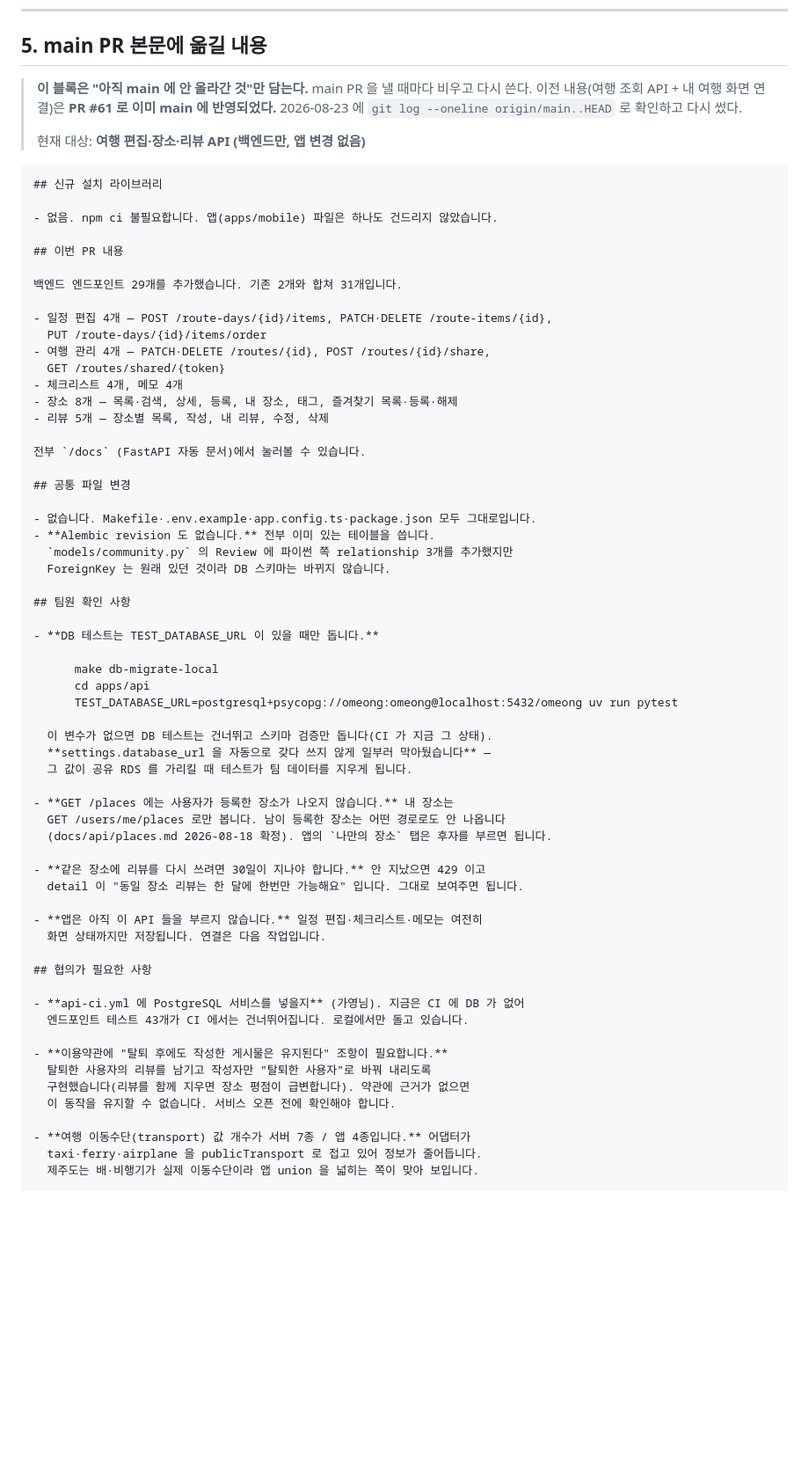
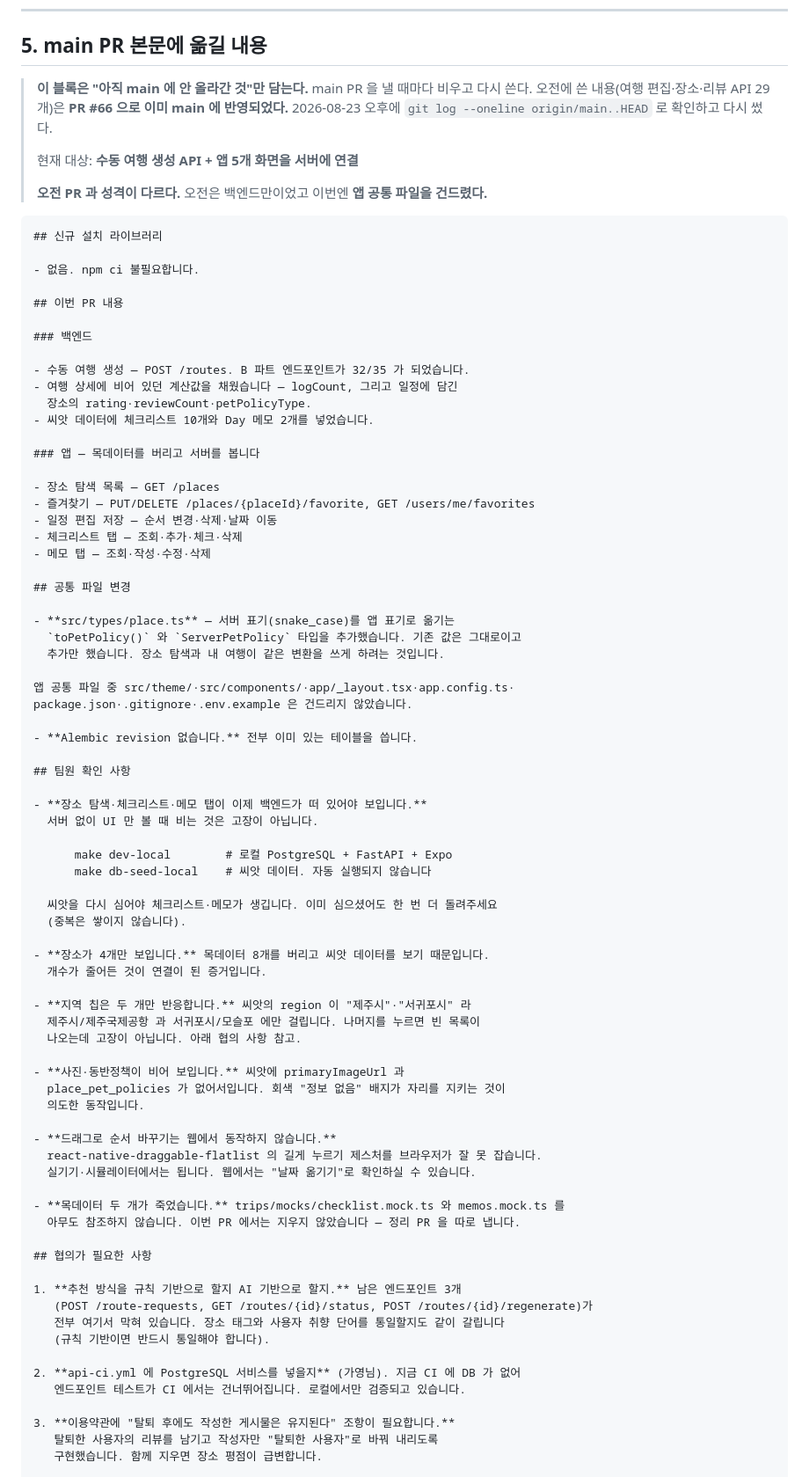
Before and after one commit to Gayoung03/omeong-gameong-knto, a Markdown page: docs/planning/yulim-main-merge-notes.md, the part around one of its changes. Shown at 88% size. Drawn GitHub-style; blank space fills up the shorter version.

Commit message:
docs: 머지 노트 5번 항목을 오후 작업 기준으로 재작성

````diff
--- a/docs/planning/yulim-main-merge-notes.md
+++ b/docs/planning/yulim-main-merge-notes.md
@@ -343,70 +343,86 @@ git add package-lock.json
 ## 5. main PR 본문에 옮길 내용
 
 > **이 블록은 "아직 main 에 안 올라간 것"만 담는다.** main PR 을 낼 때마다 비우고 다시 쓴다.
-> 이전 내용(여행 조회 API + 내 여행 화면 연결)은 **PR #61 로 이미 main 에 반영되었다.**
-> 2026-08-23 에 `git log --oneline origin/main..HEAD` 로 확인하고 다시 썼다.
+> 오전에 쓴 내용(여행 편집·장소·리뷰 API 29개)은 **PR #66 으로 이미 main 에 반영되었다.**
+> 2026-08-23 오후에 `git log --oneline origin/main..HEAD` 로 확인하고 다시 썼다.
 >
-> 현재 대상: **여행 편집·장소·리뷰 API (백엔드만, 앱 변경 없음)**
+> 현재 대상: **수동 여행 생성 API + 앱 5개 화면을 서버에 연결**
+>
+> **오전 PR 과 성격이 다르다.** 오전은 백엔드만이었고 이번엔 **앱 공통 파일을 건드렸다.**
 
 ```markdown
 ## 신규 설치 라이브러리
 
-- 없음. npm ci 불필요합니다. 앱(apps/mobile) 파일은 하나도 건드리지 않았습니다.
+- 없음. npm ci 불필요합니다.
 
 ## 이번 PR 내용
 
-백엔드 엔드포인트 29개를 추가했습니다. 기존 2개와 합쳐 31개입니다.
+### 백엔드
 
-- 일정 편집 4개 — POST /route-days/{id}/items, PATCH·DELETE /route-items/{id},
-  PUT /route-days/{id}/items/order
-- 여행 관리 4개 — PATCH·DELETE /routes/{id}, POST /routes/{id}/share,
-  GET /routes/shared/{token}
-- 체크리스트 4개, 메모 4개
-- 장소 8개 — 목록·검색, 상세, 등록, 내 장소, 태그, 즐겨찾기 목록·등록·해제
-- 리뷰 5개 — 장소별 목록, 작성, 내 리뷰, 수정, 삭제
+- 수동 여행 생성 — POST /routes. B 파트 엔드포인트가 32/35 가 되었습니다.
+- 여행 상세에 비어 있던 계산값을 채웠습니다 — logCount, 그리고 일정에 담긴
+  장소의 rating·reviewCount·petPolicyType.
+- 씨앗 데이터에 체크리스트 10개와 Day 메모 2개를 넣었습니다.
 
-전부 `/docs` (FastAPI 자동 문서)에서 눌러볼 수 있습니다.
+### 앱 — 목데이터를 버리고 서버를 봅니다
+
+- 장소 탐색 목록 — GET /places
+- 즐겨찾기 — PUT/DELETE /places/{placeId}/favorite, GET /users/me/favorites
+- 일정 편집 저장 — 순서 변경·삭제·날짜 이동
+- 체크리스트 탭 — 조회·추가·체크·삭제
+- 메모 탭 — 조회·작성·수정·삭제
 
 ## 공통 파일 변경
 
-- 없습니다. Makefile·.env.example·app.config.ts·package.json 모두 그대로입니다.
-- **Alembic revision 도 없습니다.** 전부 이미 있는 테이블을 씁니다.
-  `models/community.py` 의 Review 에 파이썬 쪽 relationship 3개를 추가했지만
-  ForeignKey 는 원래 있던 것이라 DB 스키마는 바뀌지 않습니다.
+- **src/types/place.ts** — 서버 표기(snake_case)를 앱 표기로 옮기는
+  `toPetPolicy()` 와 `ServerPetPolicy` 타입을 추가했습니다. 기존 값은 그대로이고
+  추가만 했습니다. 장소 탐색과 내 여행이 같은 변환을 쓰게 하려는 것입니다.
+
+앱 공통 파일 중 src/theme/·src/components/·app/_layout.tsx·app.config.ts·
+package.json·.gitignore·.env.example 은 건드리지 않았습니다.
+
+- **Alembic revision 없습니다.** 전부 이미 있는 테이블을 씁니다.
 
 ## 팀원 확인 사항
 
-- **DB 테스트는 TEST_DATABASE_URL 이 있을 때만 돕니다.**
+- **장소 탐색·체크리스트·메모 탭이 이제 백엔드가 떠 있어야 보입니다.**
+  서버 없이 UI 만 볼 때 비는 것은 고장이 아닙니다.
 
-      make db-migrate-local
-      cd apps/api
-      TEST_DATABASE_URL=postgresql+psycopg://omeong:omeong@localhost:5432/omeong uv run pytest
+      make dev-local        # 로컬 PostgreSQL + FastAPI + Expo
+      make db-seed-local    # 씨앗 데이터. 자동 실행되지 않습니다
 
-  이 변수가 없으면 DB 테스트는 건너뛰고 스키마 검증만 돕니다(CI 가 지금 그 상태).
-  **settings.database_url 을 자동으로 갖다 쓰지 않게 일부러 막아뒀습니다** —
-  그 값이 공유 RDS 를 가리킬 때 테스트가 팀 데이터를 지우게 됩니다.
+  씨앗을 다시 심어야 체크리스트·메모가 생깁니다. 이미 심으셨어도 한 번 더 돌려주세요
+  (중복은 쌓이지 않습니다).
 
-- **GET /places 에는 사용자가 등록한 장소가 나오지 않습니다.** 내 장소는
-  GET /users/me/places 로만 봅니다. 남이 등록한 장소는 어떤 경로로도 안 나옵니다
-  (docs/api/places.md 2026-08-18 확정). 앱의 `나만의 장소` 탭은 후자를 부르면 됩니다.
+- **장소가 4개만 보입니다.** 목데이터 8개를 버리고 씨앗 데이터를 보기 때문입니다.
+  개수가 줄어든 것이 연결이 된 증거입니다.
 
-- **같은 장소에 리뷰를 다시 쓰려면 30일이 지나야 합니다.** 안 지났으면 429 이고
-  detail 이 "동일 장소 리뷰는 한 달에 한번만 가능해요" 입니다. 그대로 보여주면 됩니다.
+- **지역 칩은 두 개만 반응합니다.** 씨앗의 region 이 "제주시"·"서귀포시" 라
+  제주시/제주국제공항 과 서귀포시/모슬포 에만 걸립니다. 나머지를 누르면 빈 목록이
+  나오는데 고장이 아닙니다. 아래 협의 사항 참고.
 
-- **앱은 아직 이 API 들을 부르지 않습니다.** 일정 편집·체크리스트·메모는 여전히
-  화면 상태까지만 저장됩니다. 연결은 다음 작업입니다.
+- **사진·동반정책이 비어 보입니다.** 씨앗에 primaryImageUrl 과
+  place_pet_policies 가 없어서입니다. 회색 "정보 없음" 배지가 자리를 지키는 것이
+  의도한 동작입니다.
+
+- **드래그로 순서 바꾸기는 웹에서 동작하지 않습니다.**
+  react-native-draggable-flatlist 의 길게 누르기 제스처를 브라우저가 잘 못 잡습니다.
+  실기기·시뮬레이터에서는 됩니다. 웹에서는 "날짜 옮기기"로 확인하실 수 있습니다.
+
+- **목데이터 두 개가 죽었습니다.** trips/mocks/checklist.mock.ts 와 memos.mock.ts 를
+  아무도 참조하지 않습니다. 이번 PR 에서는 지우지 않았습니다 — 정리 PR 을 따로 냅니다.
 
 ## 협의가 필요한 사항
 
-- **api-ci.yml 에 PostgreSQL 서비스를 넣을지** (가영님). 지금은 CI 에 DB 가 없어
-  엔드포인트 테스트 43개가 CI 에서는 건너뛰어집니다. 로컬에서만 돌고 있습니다.
+1. **추천 방식을 규칙 기반으로 할지 AI 기반으로 할지.** 남은 엔드포인트 3개
+   (POST /route-requests, GET /routes/{id}/status, POST /routes/{id}/regenerate)가
+   전부 여기서 막혀 있습니다. 장소 태그와 사용자 취향 단어를 통일할지도 같이 갈립니다
+   (규칙 기반이면 반드시 통일해야 합니다).
 
-- **이용약관에 "탈퇴 후에도 작성한 게시물은 유지된다" 조항이 필요합니다.**
-  탈퇴한 사용자의 리뷰를 남기고 작성자만 "탈퇴한 사용자"로 바꿔 내리도록
-  구현했습니다(리뷰를 함께 지우면 장소 평점이 급변합니다). 약관에 근거가 없으면
-  이 동작을 유지할 수 없습니다. 서비스 오픈 전에 확인해야 합니다.
+2. **api-ci.yml 에 PostgreSQL 서비스를 넣을지** (가영님). 지금 CI 에 DB 가 없어
+   엔드포인트 테스트가 CI 에서는 건너뛰어집니다. 로컬에서만 검증되고 있습니다.
 
-- **여행 이동수단(transport) 값 개수가 서버 7종 / 앱 4종입니다.** 어댑터가
-  taxi·ferry·airplane 을 publicTransport 로 접고 있어 정보가 줄어듭니다.
-  제주도는 배·비행기가 실제 이동수단이라 앱 union 을 넓히는 쪽이 맞아 보입니다.
+3. **이용약관에 "탈퇴 후에도 작성한 게시물은 유지된다" 조항이 필요합니다.**
+   탈퇴한 사용자의 리뷰를 남기고 작성자만 "탈퇴한 사용자"로 바꿔 내리도록
+   구현했습니다. 함께 지우면 장소 평점이 급변합니다.
 
````
Also changed, not shown: other parts of docs/planning/yulim-main-merge-notes.md (+21 -2 lines).
